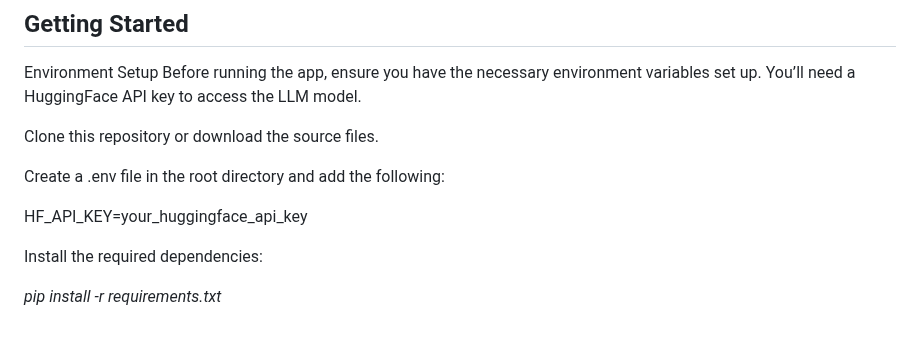
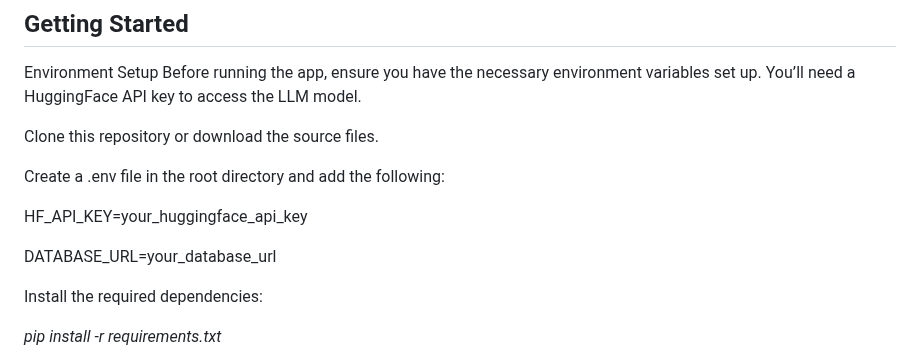
Before and after one commit to ndjo-byte/Generative_LLM_app, a Markdown page: README.md, the part around the change. Rendered like a GitHub page; blank space fills up the shorter version.

```diff
--- a/README.md
+++ b/README.md
@@ -54,6 +54,8 @@ Clone this repository or download the source files.
 Create a .env file in the root directory and add the following:
 
 HF_API_KEY=your_huggingface_api_key
+
+DATABASE_URL=your_database_url
 
 Install the required dependencies:
 
```
